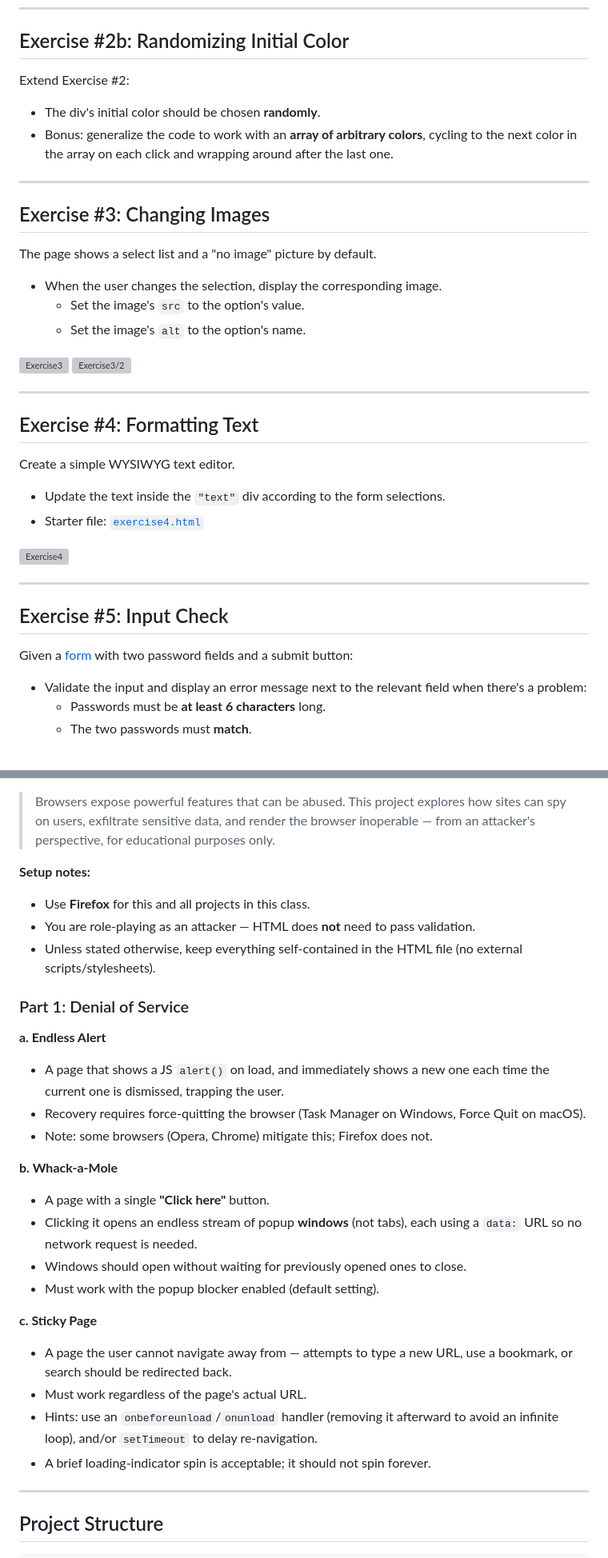
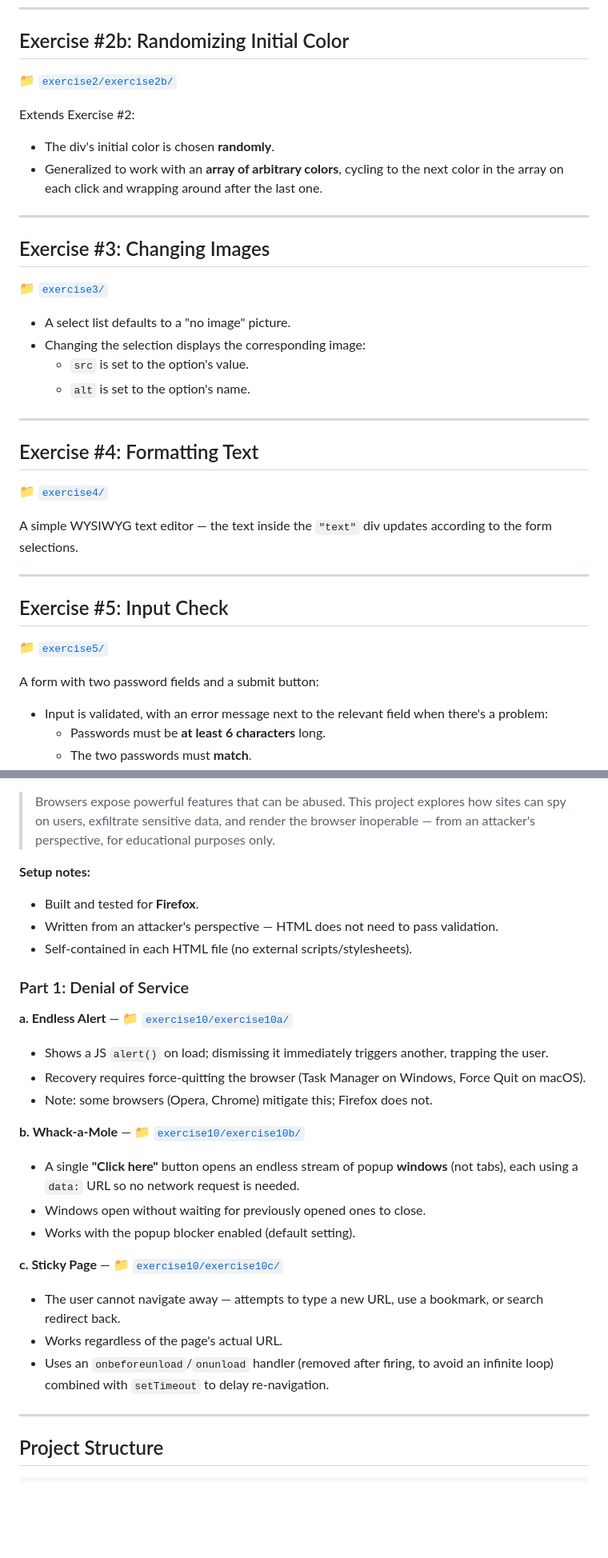
Before and after one commit to RitikaKalia-19/JavaScript-Lab-Project-DOM-Events-and-Basics-, a Markdown page: README.md, 2 parts joined by grey strips. Shown at 80% size. GitHub-like rendering; blank space fills up the shorter version; grey boxes are pictures that could not be loaded.

```diff
--- a/README.md
+++ b/README.md
@@ -45,41 +43,40 @@ Extend [`exercise1.html`](exercise1.html) so that:
 
 ## Exercise #2b: Randomizing Initial Color
 
-Extend Exercise #2:
+📁 [`exercise2/exercise2b/`](exercise2/exercise2b)
 
-- The div's initial color should be chosen **randomly**.
-- Bonus: generalize the code to work with an **array of arbitrary colors**, cycling to the next color in the array on each click and wrapping around after the last one.
+Extends Exercise #2:
+
+- The div's initial color is chosen **randomly**.
+- Generalized to work with an **array of arbitrary colors**, cycling to the next color in the array on each click and wrapping around after the last one.
 
 ---
 
 ## Exercise #3: Changing Images
 
-The page shows a select list and a "no image" picture by default.
+📁 [`exercise3/`](exercise3)
 
-- When the user changes the selection, display the corresponding image.
-  - Set the image's `src` to the option's value.
-  - Set the image's `alt` to the option's name.
-
-![Exercise3](images/exercise3.png)
-![Exercise3/2](images/exercise3_2.png)
+- A select list defaults to a "no image" picture.
+- Changing the selection displays the corresponding image:
+  - `src` is set to the option's value.
+  - `alt` is set to the option's name.
 
 ---
 
 ## Exercise #4: Formatting Text
 
-Create a simple WYSIWYG text editor.
+📁 [`exercise4/`](exercise4)
 
-- Update the text inside the `"text"` div according to the form selections.
-- Starter file: [`exercise4.html`](exercise4.html)
-
-![Exercise4](images/exercise4.png)
+A simple WYSIWYG text editor — the text inside the `"text"` div updates according to the form selections.
 
 ---
 
 ## Exercise #5: Input Check
 
-Given a [form](exercise5.html) with two password fields and a submit button:
+📁 [`exercise5/`](exercise5)
 
-- Validate the input and display an error message next to the relevant field when there's a problem:
+A form with two password fields and a submit button:
+
+- Input is validated, with an error message next to the relevant field when there's a problem:
   - Passwords must be **at least 6 characters** long.
   - The two passwords must **match**.
@@ -176,28 +163,26 @@ Starter files: [`exercise9.html`](exercise9.html), [`labyrinth.class.js`](labyri
 > for educational purposes only.
 
 **Setup notes:**
-- Use **Firefox** for this and all projects in this class.
-- You are role-playing as an attacker — HTML does **not** need to pass validation.
-- Unless stated otherwise, keep everything self-contained in the HTML file (no external scripts/stylesheets).
+- Built and tested for **Firefox**.
+- Written from an attacker's perspective — HTML does not need to pass validation.
+- Self-contained in each HTML file (no external scripts/stylesheets).
 
 ### Part 1: Denial of Service
 
-**a. Endless Alert**
-- A page that shows a JS `alert()` on load, and immediately shows a new one each time the current one is dismissed, trapping the user.
+**a. Endless Alert** — 📁 [`exercise10/exercise10a/`](exercise10/exercise10a)
+- Shows a JS `alert()` on load; dismissing it immediately triggers another, trapping the user.
 - Recovery requires force-quitting the browser (Task Manager on Windows, Force Quit on macOS).
 - Note: some browsers (Opera, Chrome) mitigate this; Firefox does not.
 
-**b. Whack-a-Mole**
-- A page with a single **"Click here"** button.
-- Clicking it opens an endless stream of popup **windows** (not tabs), each using a `data:` URL so no network request is needed.
-- Windows should open without waiting for previously opened ones to close.
-- Must work with the popup blocker enabled (default setting).
+**b. Whack-a-Mole** — 📁 [`exercise10/exercise10b/`](exercise10/exercise10b)
+- A single **"Click here"** button opens an endless stream of popup **windows** (not tabs), each using a `data:` URL so no network request is needed.
+- Windows open without waiting for previously opened ones to close.
+- Works with the popup blocker enabled (default setting).
 
-**c. Sticky Page**
-- A page the user cannot navigate away from — attempts to type a new URL, use a bookmark, or search should be redirected back.
-- Must work regardless of the page's actual URL.
-- Hints: use an `onbeforeunload`/`onunload` handler (removing it afterward to avoid an infinite loop), and/or `setTimeout` to delay re-navigation.
-- A brief loading-indicator spin is acceptable; it should not spin forever.
+**c. Sticky Page** — 📁 [`exercise10/exercise10c/`](exercise10/exercise10c)
+- The user cannot navigate away — attempts to type a new URL, use a bookmark, or search redirect back.
+- Works regardless of the page's actual URL.
+- Uses an `onbeforeunload`/`onunload` handler (removed after firing, to avoid an infinite loop) combined with `setTimeout` to delay re-navigation.
 
 ---
 
```
Also changed, not shown: other parts of README.md (+94 -78 lines).
